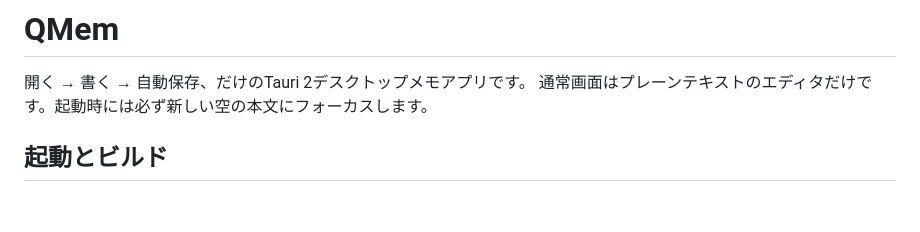
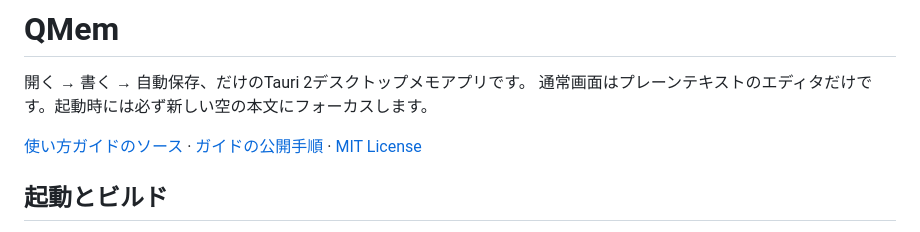
Before and after one commit to Twil3akine/QMem, a Markdown page: README.md, the part around the change. Rendered like a GitHub page; blank space fills up the shorter version.

```diff
--- a/README.md
+++ b/README.md
@@ -2,6 +2,8 @@
 
 開く → 書く → 自動保存、だけのTauri 2デスクトップメモアプリです。
 通常画面はプレーンテキストのエディタだけです。起動時には必ず新しい空の本文にフォーカスします。
+
+[使い方ガイドのソース](site/index.html) · [ガイドの公開手順](docs/publishing.md) · [MIT License](LICENSE)
 
 ## 起動とビルド
 
```
Also changed, not shown: docs/publishing.md (added, +44 -0 lines).
